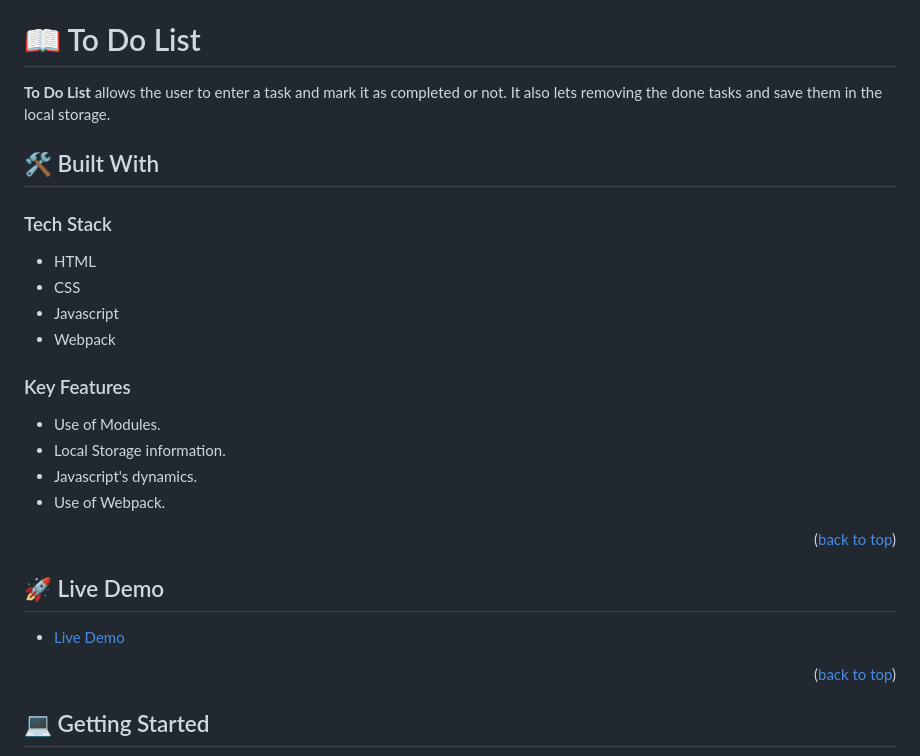
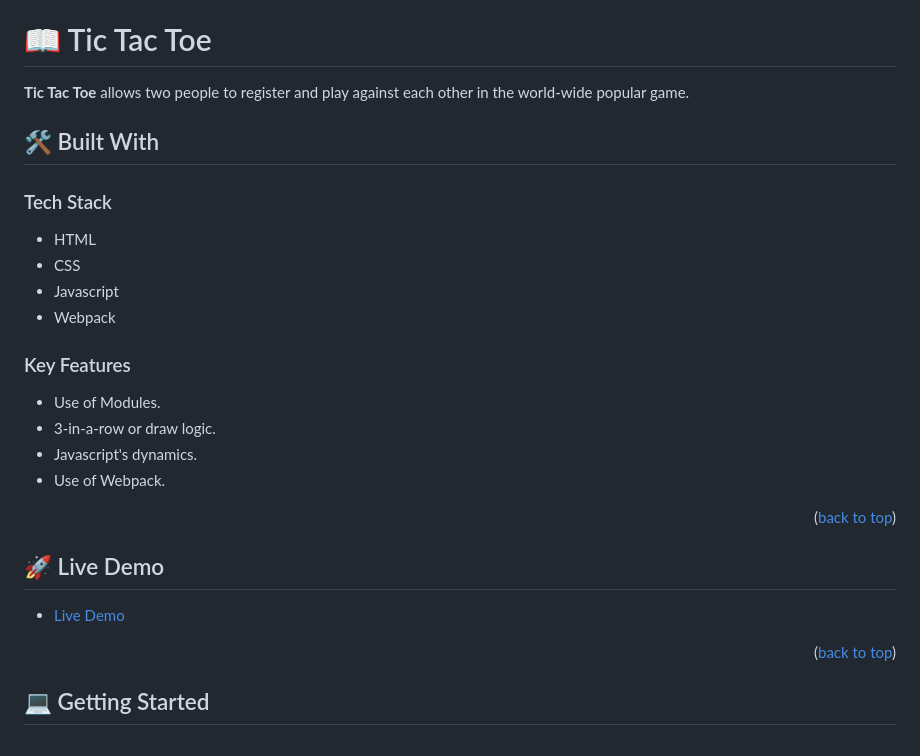
Before and after one commit to Luffytaro22/Tic-Tac-Toe, a Markdown page: readme.md, the part around the change printed below. Drawn GitHub-style.

```diff
--- a/readme.md
+++ b/readme.md
@@ -25,9 +25,9 @@
 
 <!-- PROJECT DESCRIPTION -->
 
-# 📖 To Do List <a name="about-project"></a>
+# 📖 Tic Tac Toe <a name="about-project"></a>
 
-**To Do List** allows the user to enter a task and mark it as completed or not. It also lets removing the done tasks and save them in the local storage.
+**Tic Tac Toe** allows two people to register and play against each other in the world-wide popular game.
 
 ## 🛠 Built With <a name="built-with"></a>
 
@@ -42,7 +42,7 @@
 
 ### Key Features <a name="key-features"></a>
 * Use of Modules.
-* Local Storage information.
+* 3-in-a-row or draw logic.
 * Javascript's dynamics.
 * Use of Webpack.
 <p align="right">(<a href="#readme-top">back to top</a>)</p>
```
Also changed, not shown: other parts of readme.md (+14 -6 lines).
